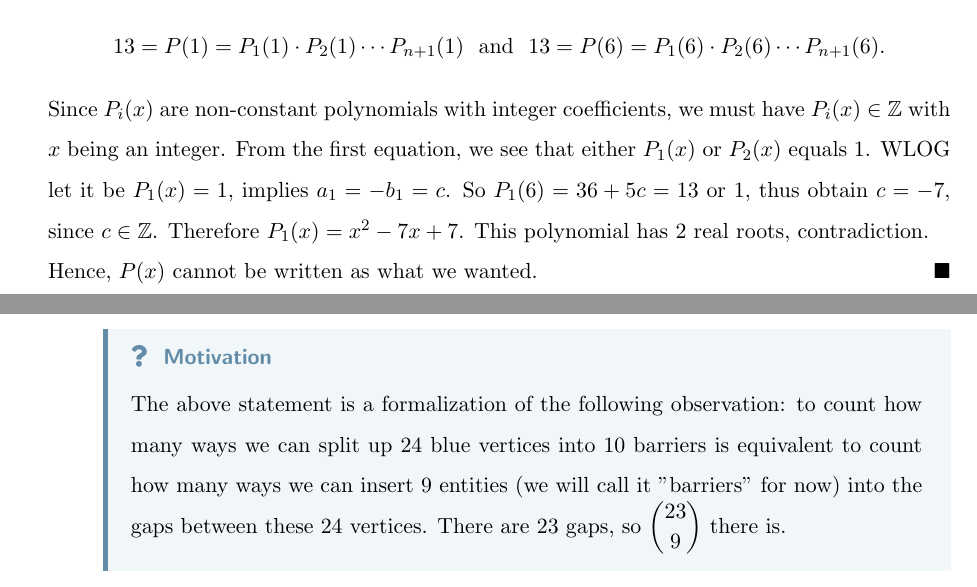
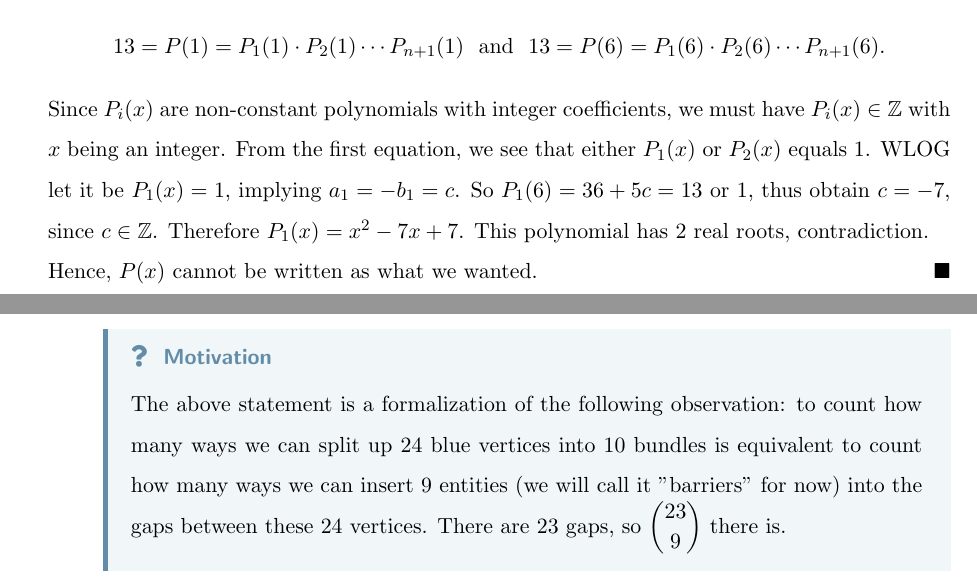
Before and after one commit to MarkNguGoLaTeX/VMOSolutionNotes, a LaTeX paper (2014/VMO 2014.tex): two parts of pages 6 and 7 of 16, joined at a grey line, cut so that both start at the same text. Compiled offline with pdfLaTeX.

Commit message:
fixed typo

```diff
--- a/2014/VMO 2014.tex
+++ b/2014/VMO 2014.tex
@@ -501,7 +501,7 @@
             Now, assume, for sake of contradiction, that there exists a \(k \in \{1,2,\dots,n+1\}\) such that the polynomial \(P_k(x)\) has an odd degree. By the above theorem, \(P_k(x)\) must have a real root. But \(P(x) \geq 13 > 0\), \(\forall x \in \mathbb{R}\), so this is a contradiction. Therefore, \(2 \divides \deg P_i\), \(\forall i = \overline{1,n+1}\).\\
             By the pigeonhole principle, there exists at least 2 polynomials, each has the degree of 2. WLOG, let them be \(P_1(x)\) and \(P_2(x)\). Since \(P(x)\) is monic, let \(P_1(x) = x^2 + a_1x + b_1\) and \(P_2(x) = x^2 + a_2x + b_2\). Now, we have
             \[13 = P(1) = P_1(1) \cdot P_2(1) \cdots P_{n+1}(1) \text{ \ and \ } 13 = P(6) = P_1(6) \cdot P_2(6) \cdots P_{n+1}(6).\]
-            Since \(P_i(x)\) are non-constant polynomials with integer coefficients, we must have \(P_i(x) \in \mathbb{Z}\) with \(x\) being an integer. From the first equation, we see that either \(P_1(x)\) or \(P_2(x)\) equals 1. WLOG let it be \(P_1(x) = 1\), implies \(a_1 = -b_1 = c\). So \(P_1(6) = 36 + 5c = 13\) or \(1\), thus obtain \(c = -7\), since \(c \in \mathbb{Z}\). Therefore \(P_1(x) = x^2 - 7x + 7\). This polynomial has 2 real roots, contradiction.\\
+            Since \(P_i(x)\) are non-constant polynomials with integer coefficients, we must have \(P_i(x) \in \mathbb{Z}\) with \(x\) being an integer. From the first equation, we see that either \(P_1(x)\) or \(P_2(x)\) equals 1. WLOG let it be \(P_1(x) = 1\), implying \(a_1 = -b_1 = c\). So \(P_1(6) = 36 + 5c = 13\) or \(1\), thus obtain \(c = -7\), since \(c \in \mathbb{Z}\). Therefore \(P_1(x) = x^2 - 7x + 7\). This polynomial has 2 real roots, contradiction.\\
             Hence, \(P(x)\) cannot be written as what we wanted.
         \end{solution}
 
@@ -525,7 +525,7 @@
                 Denote \(x_1\), \(x_2\), \dots, \(x_{10}\) as the number of blue vertices in each bundle 1, 2, \dots, 10, and \(y_n = \sum\limits_{i=1}^n x_i\), for all \(n = \overline{1,9}\) (we do not need to consider \(y_{10}\), since \(y_{10} = 24\) is a constant). With the condition \(1 \leq y_1 < y_2 < \dots < y_9 \leq 23\), we count how many possible values of \((y_1, y_2, \dots, y_9)\) are there. Indeed, there are \(\dbinom{23}{9}\) possible values.
 
                 \begin{motivation}
-                    The above statement is a formalization of the following observation: to count how many ways we can split up 24 blue vertices into 10 barriers is equivalent to count how many ways we can insert 9 entities (we will call it "barriers" for now) into the gaps between these 24 vertices. There are 23 gaps, so \(\dbinom{23}{9}\) there is.
+                    The above statement is a formalization of the following observation: to count how many ways we can split up 24 blue vertices into 10 bundles is equivalent to count how many ways we can insert 9 entities (we will call it "barriers" for now) into the gaps between these 24 vertices. There are 23 gaps, so \(\dbinom{23}{9}\) there is.
                 \end{motivation}
 
                 Since there are 10 blue bundles, the number of red bundles must equal to 10. We will also count how many ways we can split 79 red vertices into 10 bundles. By similar logic, we can show that there are \(\dbinom{78}{9}\) possible ways.\\
```
Also changed, not shown: 2014/VMO 2014.pdf, 2014/VMO 2014.tex (2 more changed lines), 3 other files.
